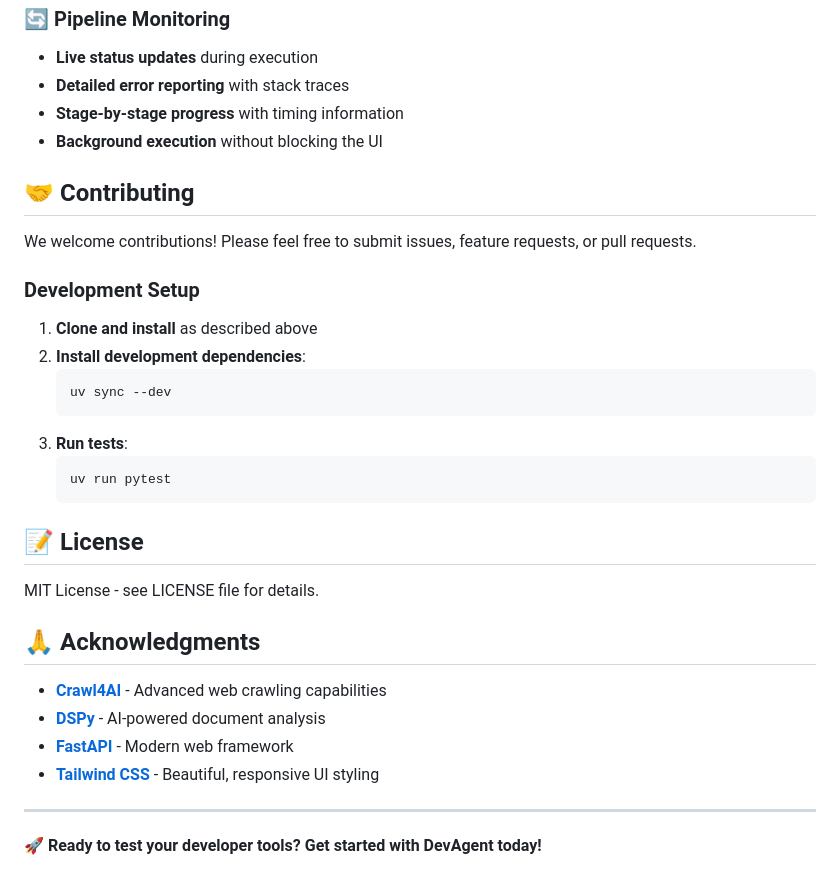
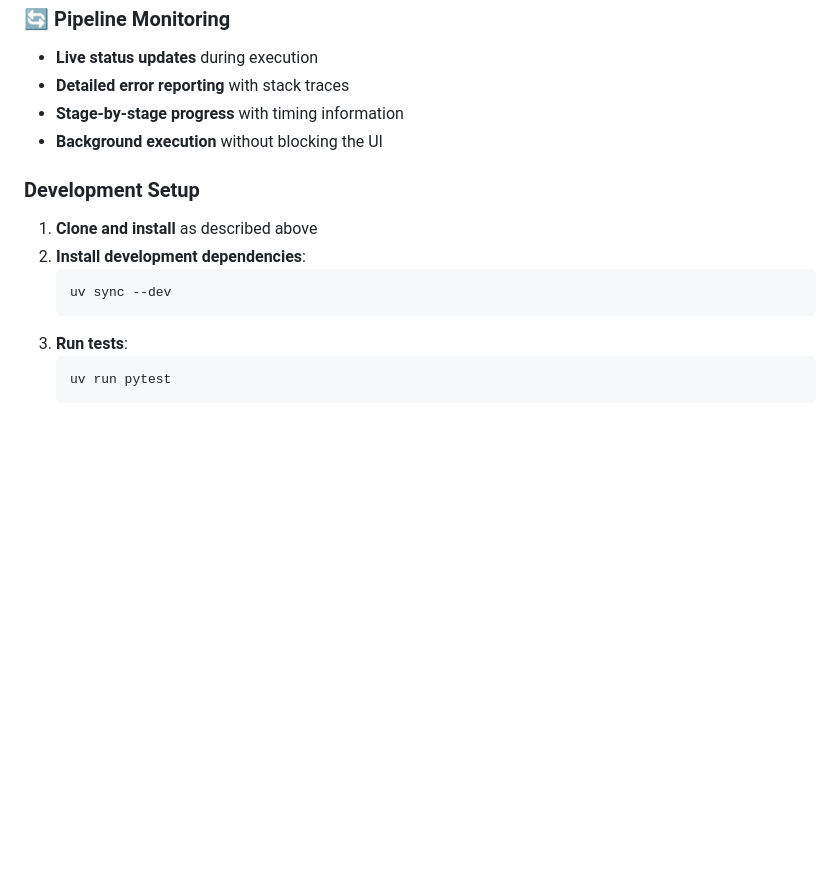
Before and after one commit to moarshy/dev-eval-agent, a Markdown page: README.md, the part around the change. Rendered like a GitHub page; blank space fills up the shorter version.

Commit message:
Remove contributing section, license details, and acknowledgments from README.md for a more streamlined documentation. Focus on essential development setup instructions.

````diff
--- a/README.md
+++ b/README.md
@@ -207,10 +207,6 @@ Each stage provides detailed progress updates and error handling.
 - **Stage-by-stage progress** with timing information
 - **Background execution** without blocking the UI
 
-## 🤝 Contributing
-
-We welcome contributions! Please feel free to submit issues, feature requests, or pull requests.
-
 ### Development Setup
 
 1. **Clone and install** as described above
@@ -222,18 +218,3 @@ We welcome contributions! Please feel free to submit issues, feature requests, o
    ```bash
    uv run pytest
    ```
-
-## 📝 License
-
-MIT License - see LICENSE file for details.
-
-## 🙏 Acknowledgments
-
-- **[Crawl4AI](https://github.com/unclecode/crawl4ai)** - Advanced web crawling capabilities
-- **[DSPy](https://github.com/stanfordnlp/dspy)** - AI-powered document analysis
-- **[FastAPI](https://fastapi.tiangolo.com/)** - Modern web framework
-- **[Tailwind CSS](https://tailwindcss.com/)** - Beautiful, responsive UI styling
-
----
-
-**🚀 Ready to test your developer tools? Get started with DevAgent today!**
````
